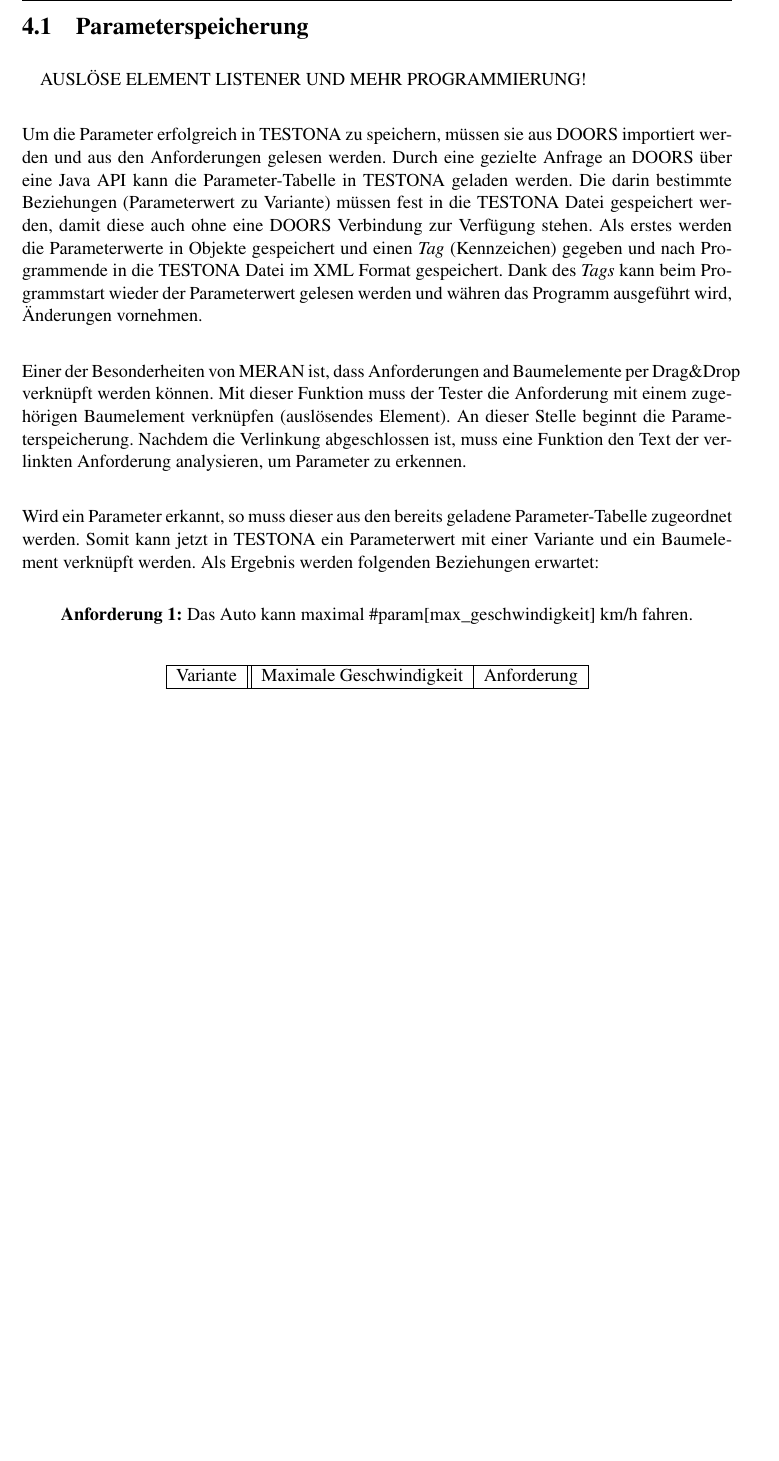
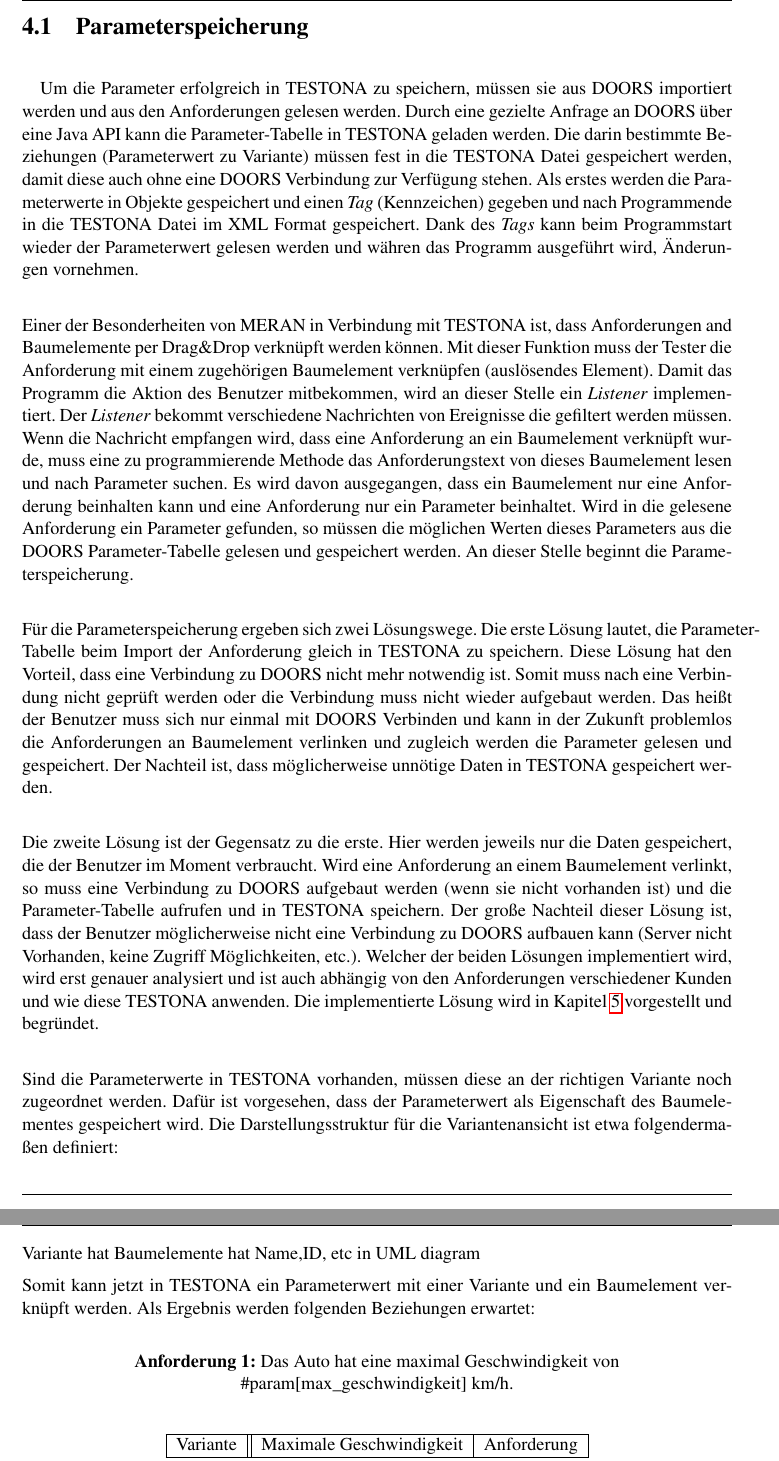
Before and after one commit to matt-han/MasterSchreiben, a LaTeX thesis (main.tex, which reads 4_Loesungsansatz/loesungsansatz.tex): part of page 22 of 36 before the commit and two parts of pages 22 and 23 of 37 after it, the two joined at a grey line, cut so that both start at the same text, the shorter picture padded with empty space. Compiled offline with pdfLaTeX.

Commit message:
we Arbeit

```diff
--- a/4_Loesungsansatz/loesungsansatz.tex
+++ b/4_Loesungsansatz/loesungsansatz.tex
@@ -19,18 +19,28 @@
 \paragraph{}
 
 %1.1 Doors beinhaltet vereinbarte Anforderungen mit definierten Parametern. Diese Parameter repräsentieren Werte, die je nach Variante, unterschiedlich sein können (zum Beispiel: die maximale Geschwindigkeit eines Autos). Diese Menge von Werten muss nach TESTONA importiert und gespeichert werden. Zu beachten ist, dass jeder Wert zu der richtigen Produktvariante zugeordnet wird. Dafür kann ein Enum oder ein Zweidimensionales Array (Variante Tag/ID und Parameterwert) benutzt werden. Diese Information muss lokal auf dem Rechner gespeichert werden (Metadaten ?), da sie zur Verfügung stehen muss, auch wenn keine Verbindung zur Datenbank gibt. Die Aufrufe zur Datenbank werden über eine Java-API erfolgen.
-AUSLÖSE ELEMENT LISTENER UND MEHR PROGRAMMIERUNG!\\
+
+Um die Parameter erfolgreich in TESTONA zu speichern, müssen sie aus DOORS importiert werden und aus den Anforderungen gelesen werden. Durch eine gezielte Anfrage an DOORS über eine Java API kann die Parameter-Tabelle in TESTONA geladen werden. Die darin bestimmte Beziehungen (Parameterwert zu Variante) müssen fest in die TESTONA Datei gespeichert werden, damit diese auch ohne eine DOORS Verbindung zur Verfügung stehen. Als erstes werden die Parameterwerte in Objekte gespeichert und einen \textit{Tag} (Kennzeichen) gegeben und nach Programmende in die TESTONA Datei im XML Format gespeichert. Dank des \textit{Tags} kann beim Programmstart wieder der Parameterwert gelesen werden und währen das Programm ausgeführt wird, Änderungen vornehmen.\\
+
+Einer der Besonderheiten von MERAN in Verbindung mit TESTONA ist, dass Anforderungen and Baumelemente per Drag\&Drop verknüpft werden können. Mit dieser Funktion muss der Tester die Anforderung mit einem zugehörigen Baumelement verknüpfen (auslösendes Element). Damit das Programm die Aktion des Benutzer mitbekommen, wird an dieser Stelle ein \textit{Listener} implementiert. Der \textit{Listener} bekommt verschiedene Nachrichten von Ereignisse die gefiltert werden müssen. Wenn die Nachricht empfangen wird, dass eine Anforderung an ein Baumelement verknüpft wurde, muss eine zu programmierende Methode das Anforderungstext von dieses Baumelement lesen und nach Parameter suchen. Es wird davon ausgegangen, dass ein Baumelement nur eine Anforderung beinhalten kann und eine Anforderung nur ein Parameter beinhaltet. Wird in die gelesene Anforderung ein Parameter gefunden, so müssen die möglichen Werten dieses Parameters aus die DOORS Parameter-Tabelle gelesen und gespeichert werden. An dieser Stelle beginnt die Parameterspeicherung.\\
+
+Für die Parameterspeicherung ergeben sich zwei Lösungswege. Die erste Lösung lautet, die Parameter-Tabelle beim Import der Anforderung gleich in TESTONA zu speichern. Diese Lösung hat den Vorteil, dass eine Verbindung zu DOORS nicht mehr notwendig ist. Somit muss nach eine Verbindung nicht geprüft werden oder die Verbindung muss nicht wieder aufgebaut werden. Das heißt der Benutzer muss sich nur einmal mit DOORS Verbinden und kann in der Zukunft problemlos die Anforderungen an Baumelement verlinken und zugleich werden die Parameter gelesen und gespeichert. Der Nachteil ist, dass möglicherweise unnötige Daten in TESTONA gespeichert werden.\\
+
+Die zweite Lösung ist der Gegensatz zu die erste. Hier werden jeweils nur die Daten gespeichert, die der Benutzer im Moment verbraucht. Wird eine Anforderung an einem Baumelement verlinkt, so muss eine Verbindung zu DOORS aufgebaut werden (wenn sie nicht vorhanden ist) und die Parameter-Tabelle aufrufen und in TESTONA speichern. Der große Nachteil dieser Lösung ist, dass der Benutzer möglicherweise nicht eine Verbindung zu DOORS aufbauen kann (Server nicht Vorhanden, keine Zugriff Möglichkeiten, etc.). Welcher der beiden Lösungen implementiert wird, wird erst genauer analysiert und ist auch abhängig von den Anforderungen verschiedener Kunden und wie diese TESTONA anwenden. Die implementierte Lösung wird in Kapitel \ref{chp:systementwurf} vorgestellt und begründet.\\
+
+
+Sind die Parameterwerte in TESTONA vorhanden, müssen diese an der richtigen Variante noch zugeordnet werden. Dafür ist vorgesehen, dass der Parameterwert als Eigenschaft des Baumelementes gespeichert wird. Die Darstellungsstruktur für die Variantenansicht ist etwa folgendermaßen definiert:\\
+
+Variante hat Baumelemente hat Name,ID, etc in UML diagram
 
 
 
-Um die Parameter erfolgreich in TESTONA zu speichern, müssen sie aus DOORS importiert werden und aus den Anforderungen gelesen werden. Durch eine gezielte Anfrage an DOORS über eine Java API kann die Parameter-Tabelle in TESTONA geladen werden. Die darin bestimmte Beziehungen (Parameterwert zu Variante) müssen fest in die TESTONA Datei gespeichert werden, damit diese auch ohne eine DOORS Verbindung zur Verfügung stehen. Als erstes werden die Parameterwerte in Objekte gespeichert und einen \textit{Tag} (Kennzeichen) gegeben und nach Programmende in die TESTONA Datei im XML Format gespeichert. Dank des \textit{Tags} kann beim Programmstart wieder der Parameterwert gelesen werden und währen das Programm ausgeführt wird, Änderungen vornehmen.\\
 
-Einer der Besonderheiten von MERAN ist, dass Anforderungen and Baumelemente per Drag\&Drop verknüpft werden können. Mit dieser Funktion muss der Tester die Anforderung mit einem zugehörigen Baumelement verknüpfen (auslösendes Element). An dieser Stelle beginnt die Parameterspeicherung. Nachdem die Verlinkung abgeschlossen ist, muss eine Funktion den Text der verlinkten Anforderung analysieren, um Parameter zu erkennen.\\
 
-Wird ein Parameter erkannt, so muss dieser aus den bereits geladene Parameter-Tabelle zugeordnet werden. Somit kann jetzt in TESTONA ein Parameterwert mit einer Variante und ein Baumelement verknüpft werden. Als Ergebnis werden folgenden Beziehungen erwartet:
+Somit kann jetzt in TESTONA ein Parameterwert mit einer Variante und ein Baumelement verknüpft werden. Als Ergebnis werden folgenden Beziehungen erwartet:
 
 \begin{center}
-\textbf{Anforderung 1: }Das Auto kann maximal \#param[max\_geschwindigkeit] km/h fahren.
+\textbf{Anforderung 1: }Das Auto hat eine maximal Geschwindigkeit von \#param[max\_geschwindigkeit] km/h.
 \end{center}
 
 \begin{table}[h]
```
Also changed, not shown: main.pdf, 5 other files.
